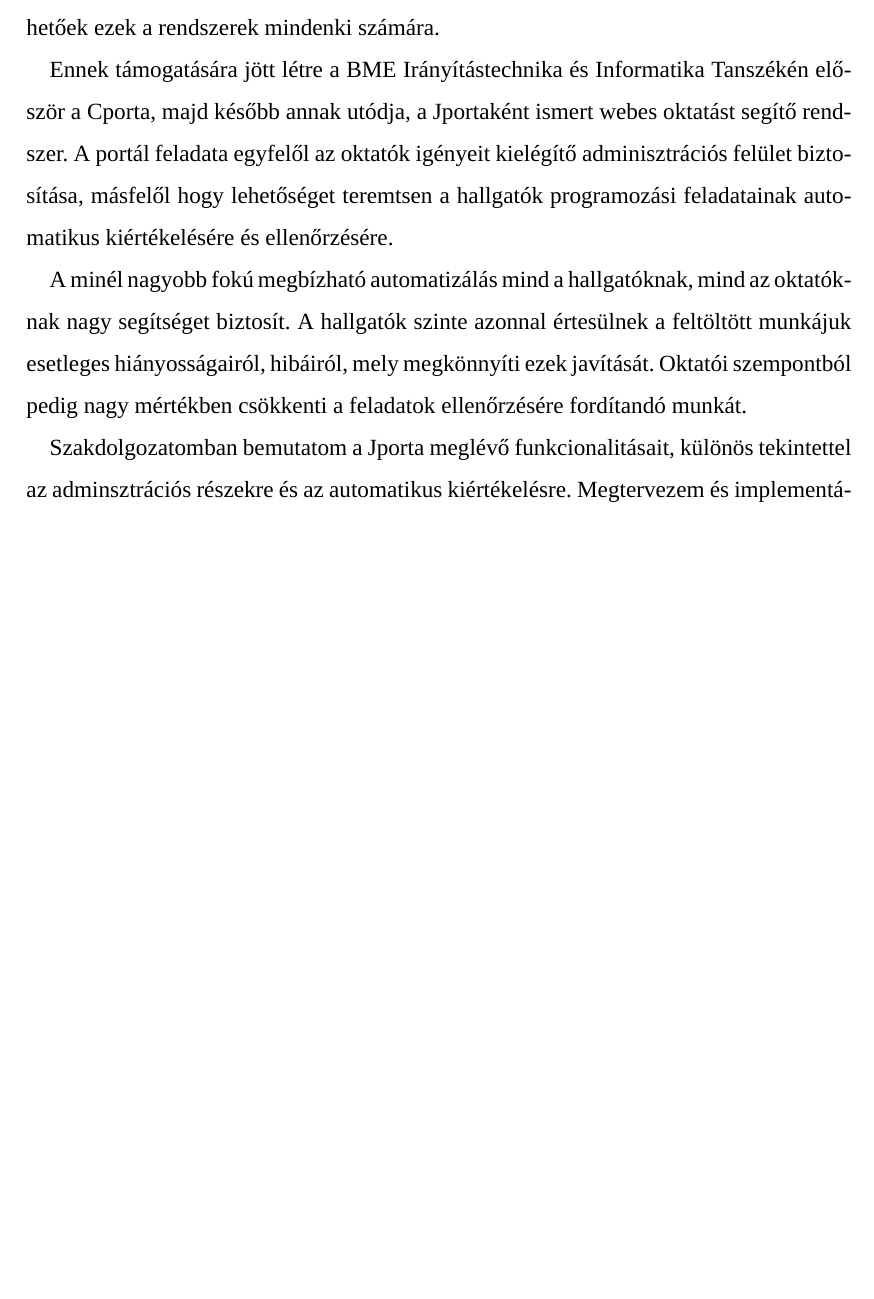
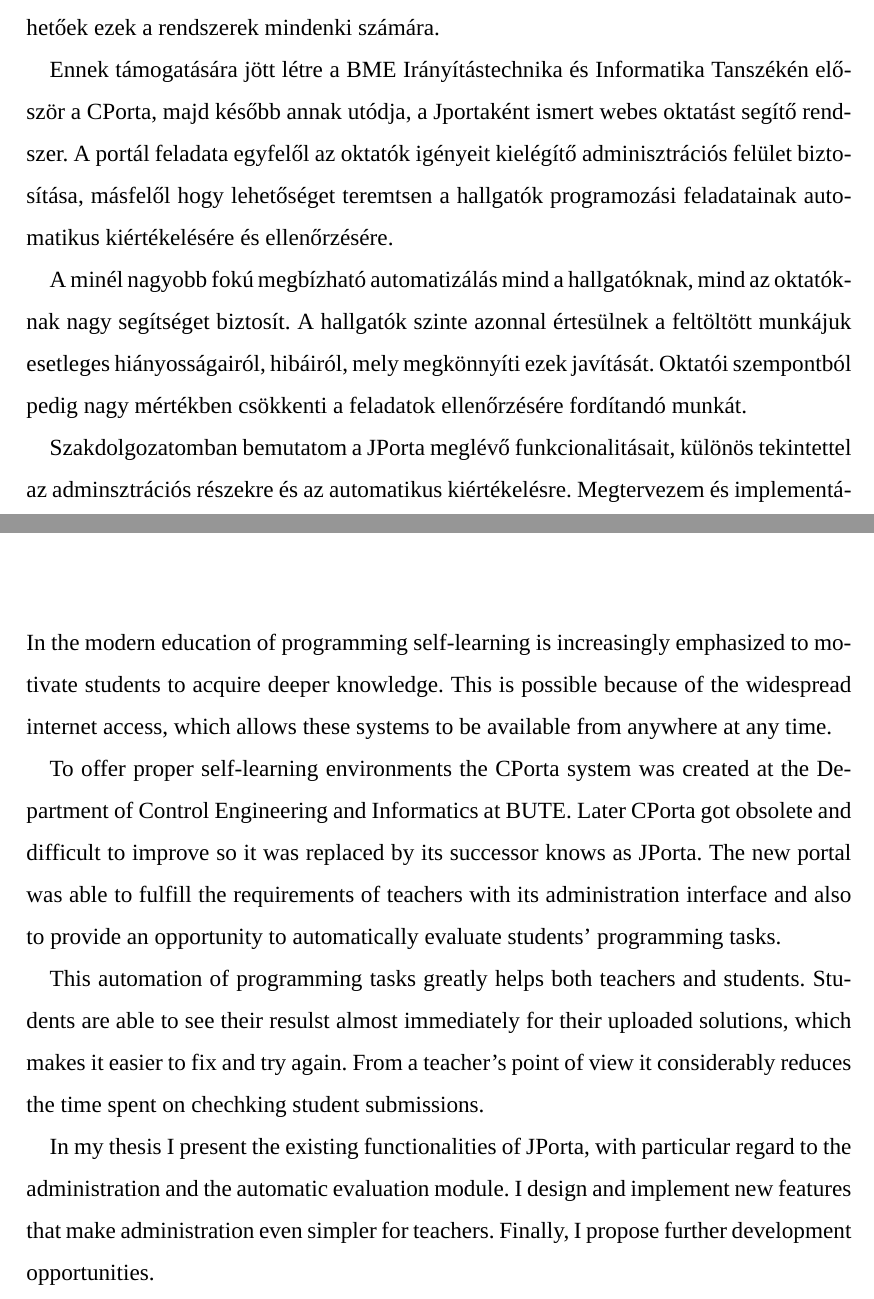
Before and after one commit to bubi24/bsc-thesis, a LaTeX thesis (source/diploma.tex, which reads source/1_abstract.tex): part of page 6 of 38 before the commit and two parts of pages 6 and 7 of 38 after it, the two joined at a grey line, cut so that both start at the same text, the shorter picture padded with empty space. Compiled offline with XeLaTeX; a missing font is replaced by an installed copy or a similar font.

Commit message:
abstract

```diff
--- a/source/1_abstract.tex
+++ b/source/1_abstract.tex
@@ -4,11 +4,11 @@
 \chapter*{Kivonat}%\addcontentsline{toc}{chapter}{Kivonat}
 A programozás korszerű oktatásában egyre inkább előtérbe kerül az önálló tanulás és gyakorlás, melynek célja a hallgatók motiválása a mélyebb tudás megszerzésére. Ezt a széleskörben elterjedt internet hozzáférés tette lehetővé, hiszen így bárhol és bármikor elérhetőek ezek a rendszerek mindenki számára.
 
-Ennek támogatására jött létre a BME Irányítástechnika és Informatika Tanszékén először a Cporta, majd később annak utódja, a Jportaként ismert webes oktatást segítő rendszer. A portál feladata egyfelől az oktatók igényeit kielégítő adminisztrációs felület biztosítása, másfelől hogy lehetőséget teremtsen a hallgatók programozási feladatainak automatikus kiértékelésére és ellenőrzésére.
+Ennek támogatására jött létre a BME Irányítástechnika és Informatika Tanszékén először a CPorta, majd később annak utódja, a Jportaként ismert webes oktatást segítő rendszer. A portál feladata egyfelől az oktatók igényeit kielégítő adminisztrációs felület biztosítása, másfelől hogy lehetőséget teremtsen a hallgatók programozási feladatainak automatikus kiértékelésére és ellenőrzésére.
 
 A minél nagyobb fokú megbízható automatizálás mind a hallgatóknak, mind az oktatóknak nagy segítséget biztosít. A hallgatók szinte azonnal értesülnek a feltöltött munkájuk esetleges hiányosságairól, hibáiról, mely megkönnyíti ezek javítását. Oktatói szempontból pedig nagy mértékben csökkenti a feladatok ellenőrzésére fordítandó munkát.
 
-Szakdolgozatomban bemutatom a Jporta meglévő funkcionalitásait, különös tekintettel az adminsztrációs részekre és az automatikus kiértékelésre. Megtervezem és implementálom azon funkciókat, melyek akár oktatói, akár hallgatói oldalról növelik a portál értékét. Végezetül pedig javaslatot teszek további fejlesztési lehetőségekre.
+Szakdolgozatomban bemutatom a JPorta meglévő funkcionalitásait, különös tekintettel az adminsztrációs részekre és az automatikus kiértékelésre. Megtervezem és implementálom azon funkciókat, melyek akár oktatói, akár hallgatói oldalról növelik a portál értékét. Végezetül pedig javaslatot teszek további fejlesztési lehetőségekre.
 
 \vfill
 
@@ -18,6 +18,13 @@
 \begin{otherlanguage}{english}
 \chapter*{Abstract}%\addcontentsline{toc}{chapter}{Abstract}
 
+In the modern education of programming self-learning is increasingly emphasized to motivate students to acquire deeper knowledge. This is possible because of the widespread internet access, which allows these systems to be available from anywhere at any time.
+
+To offer proper self-learning environments the CPorta system was created at the Department of Control Engineering and Informatics at BUTE. Later CPorta got obsolete and difficult to improve so it was replaced by its successor knows as JPorta. The new portal was able to fulfill the requirements of teachers with its administration interface and also to provide an opportunity to automatically evaluate students' programming tasks.
+
+This automation of programming tasks greatly helps both teachers and students. Students are able to see their resulst almost immediately for their uploaded solutions, which makes it easier to fix and try again. From a teacher's point of view it considerably reduces the time spent on chechking student submissions.
+
+In my thesis I present the existing functionalities of JPorta, with particular regard to the administration and the automatic evaluation module. I design and implement new features that make administration even simpler for teachers. Finally, I propose further development opportunities.
 
 \end{otherlanguage}
 \vfill
```
Also changed, not shown: diploma.pdf.
